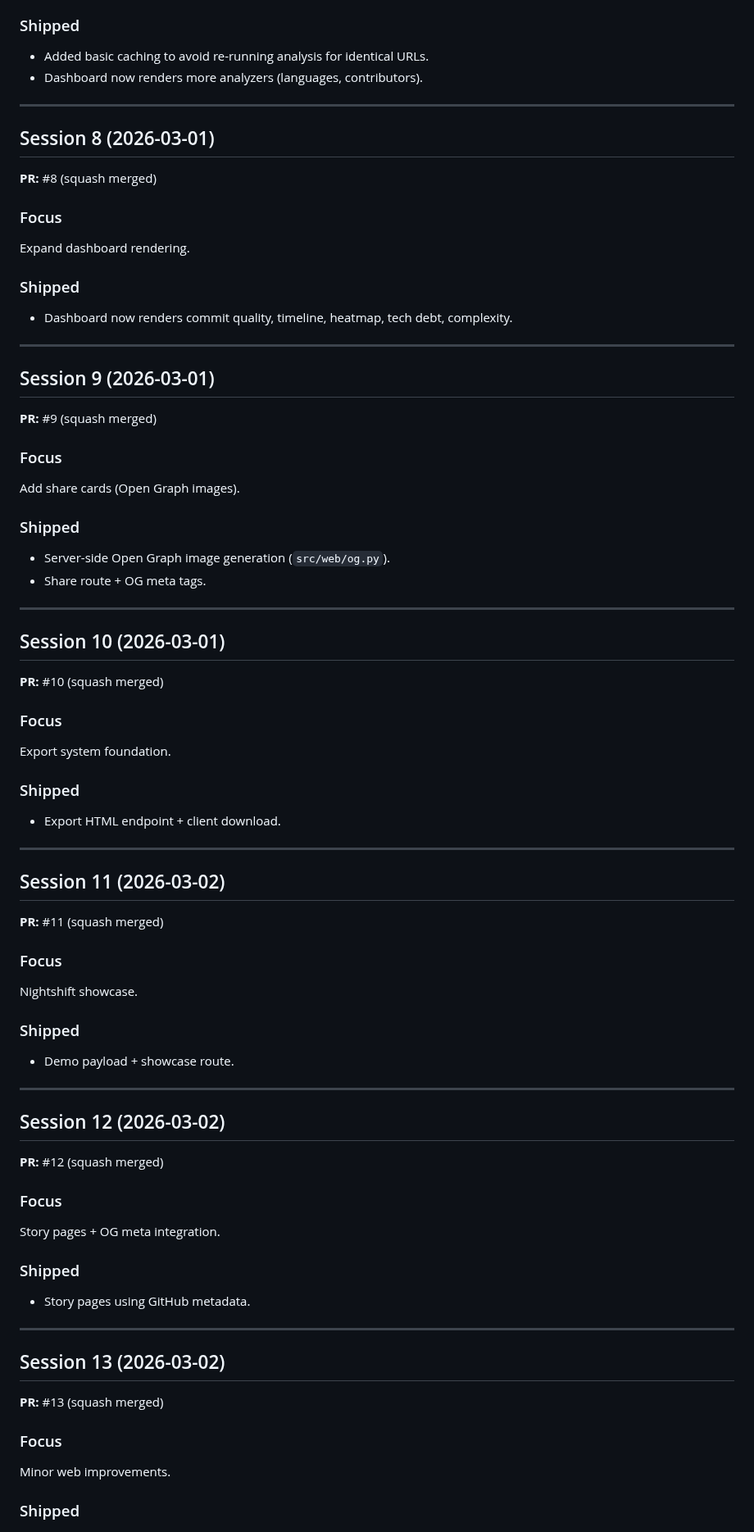
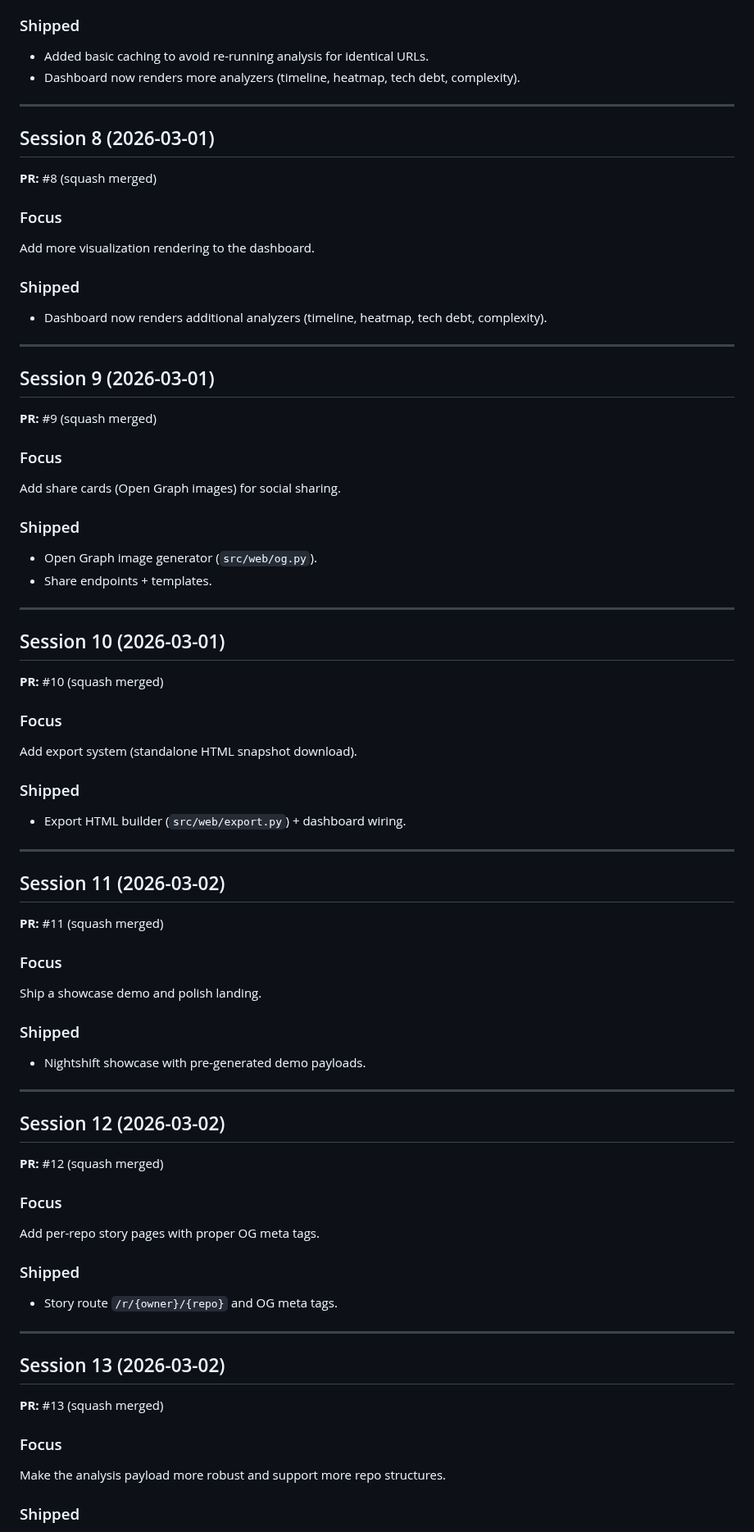
Before and after one commit to gunnargray-dev/reposcape, a Markdown page: SESSION_LOG.md, the part around one of its changes. Shown at 82% size. Drawn GitHub-style.

Commit message:
Docs: update ROADMAP + SESSION_LOG for session 33
Record session 33 shipped snapshot timeline sparkline and update roadmap historical tracking checklist.

```diff
--- a/SESSION_LOG.md
+++ b/SESSION_LOG.md
@@ -109,7 +109,7 @@ Expand dashboard payload + caching.
 
 ### Shipped
 - Added basic caching to avoid re-running analysis for identical URLs.
-- Dashboard now renders more analyzers (languages, contributors).
+- Dashboard now renders more analyzers (timeline, heatmap, tech debt, complexity).
 
 
 ---
@@ -119,10 +119,10 @@ Expand dashboard payload + caching.
 **PR:** #8 (squash merged)
 
 ### Focus
-Expand dashboard rendering.
+Add more visualization rendering to the dashboard.
 
 ### Shipped
-- Dashboard now renders commit quality, timeline, heatmap, tech debt, complexity.
+- Dashboard now renders additional analyzers (timeline, heatmap, tech debt, complexity).
 
 
 ---
@@ -132,11 +132,11 @@ Expand dashboard rendering.
 **PR:** #9 (squash merged)
 
 ### Focus
-Add share cards (Open Graph images).
+Add share cards (Open Graph images) for social sharing.
 
 ### Shipped
-- Server-side Open Graph image generation (`src/web/og.py`).
-- Share route + OG meta tags.
+- Open Graph image generator (`src/web/og.py`).
+- Share endpoints + templates.
 
 
 ---
@@ -146,10 +146,10 @@ Add share cards (Open Graph images).
 **PR:** #10 (squash merged)
 
 ### Focus
-Export system foundation.
+Add export system (standalone HTML snapshot download).
 
 ### Shipped
-- Export HTML endpoint + client download.
+- Export HTML builder (`src/web/export.py`) + dashboard wiring.
 
 
 ---
@@ -159,10 +159,10 @@ Export system foundation.
 **PR:** #11 (squash merged)
 
 ### Focus
-Nightshift showcase.
+Ship a showcase demo and polish landing.
 
 ### Shipped
-- Demo payload + showcase route.
+- Nightshift showcase with pre-generated demo payloads.
 
 
 ---
@@ -172,10 +172,10 @@ Nightshift showcase.
 **PR:** #12 (squash merged)
 
 ### Focus
-Story pages + OG meta integration.
+Add per-repo story pages with proper OG meta tags.
 
 ### Shipped
-- Story pages using GitHub metadata.
+- Story route `/r/{owner}/{repo}` and OG meta tags.
 
 
 ---
@@ -185,6 +185,6 @@ Story pages + OG meta integration.
 **PR:** #13 (squash merged)
 
 ### Focus
-Minor web improvements.
+Make the analysis payload more robust and support more repo structures.
 
 ### Shipped
```
Also changed, not shown: other parts of SESSION_LOG.md (+77 -53 lines), ROADMAP.md (+1 -0 lines).
